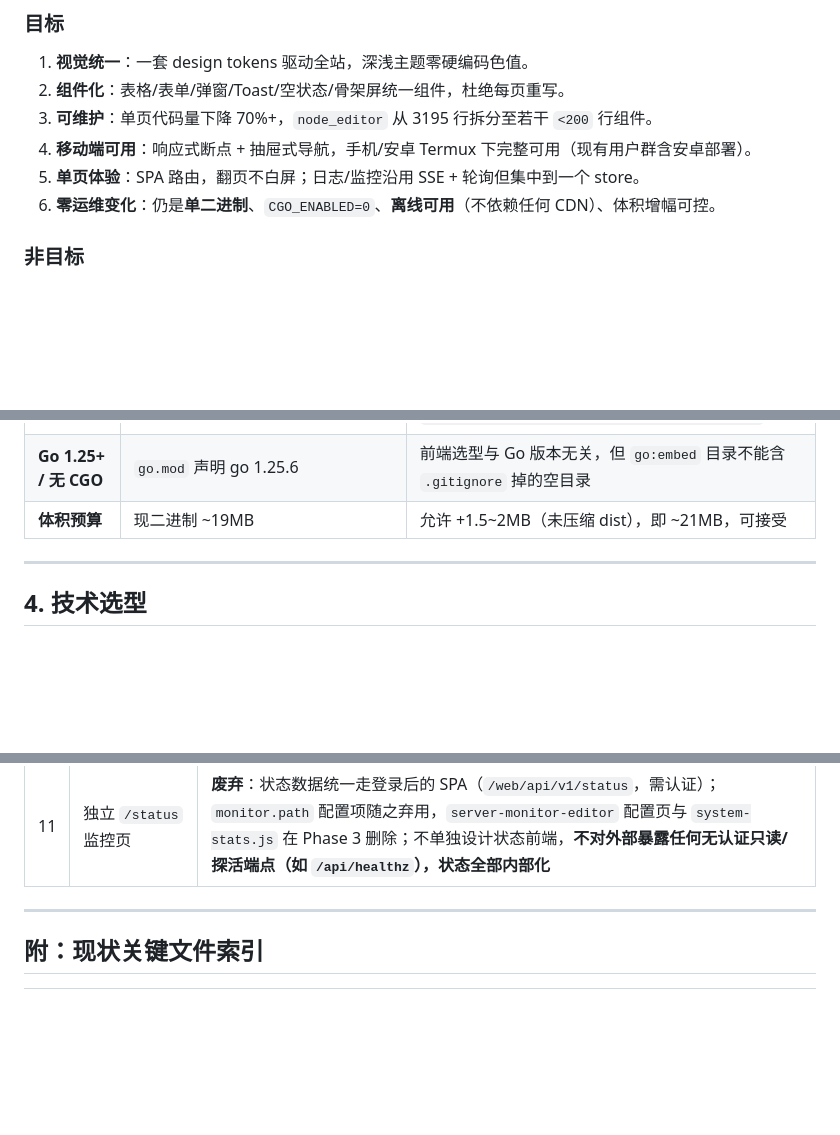
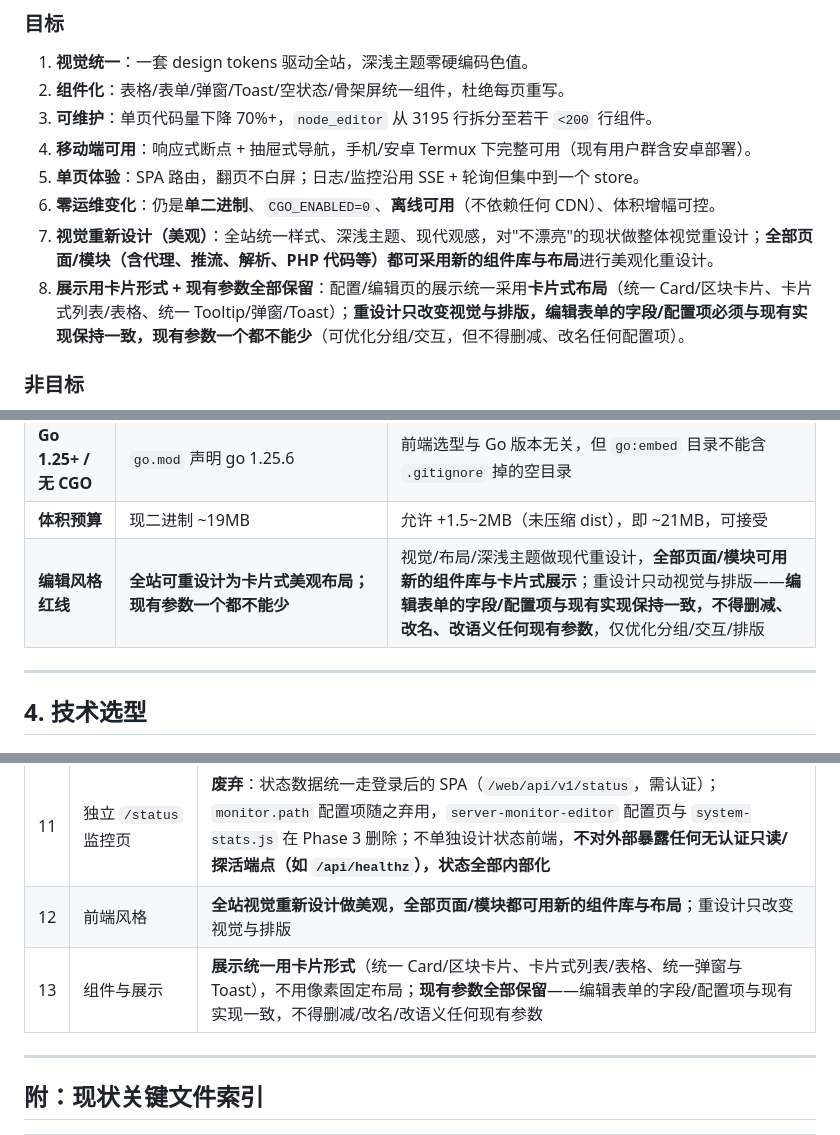
Before and after one commit to qist/tvgate, a Markdown page: doc/frontend-redesign.md, 3 parts joined by grey strips. Drawn GitHub-style; blank space fills up the shorter version.

Commit message:
docs: 明确前端重设计约束——全站美观卡片化且保留现有参数
frontend-redesign 补充设计约束：
- 全站视觉重新设计做美观，全部页面/模块可用新组件库与布局
- 展示统一用卡片形式（统一 Card/区块卡片，摆脱像素固定布局）
- 现有参数全部保留：编辑表单字段/配置项与现有实现一致，不得删减/改名/改语义

```diff
--- a/doc/frontend-redesign.md
+++ b/doc/frontend-redesign.md
@@ -67,6 +67,8 @@
 4. **移动端可用**：响应式断点 + 抽屉式导航，手机/安卓 Termux 下完整可用（现有用户群含安卓部署）。
 5. **单页体验**：SPA 路由，翻页不白屏；日志/监控沿用 SSE + 轮询但集中到一个 store。
 6. **零运维变化**：仍是**单二进制**、`CGO_ENABLED=0`、**离线可用**（不依赖任何 CDN）、体积增幅可控。
+7. **视觉重新设计（美观）**：全站统一样式、深浅主题、现代观感，对"不漂亮"的现状做整体视觉重设计；**全部页面/模块（含代理、推流、解析、PHP 代码等）都可采用新的组件库与布局**进行美观化重设计。
+8. **展示用卡片形式 + 现有参数全部保留**：配置/编辑页的展示统一采用**卡片式布局**（统一 Card/区块卡片、卡片式列表/表格、统一 Tooltip/弹窗/Toast）；**重设计只改变视觉与排版，编辑表单的字段/配置项必须与现有实现保持一致，现有参数一个都不能少**（可优化分组/交互，但不得删减、改名任何配置项）。
 
 ### 非目标
 
@@ -89,6 +91,7 @@
 | **Web 路径可配置** | `web.path` 默认 `/web/`，可改（如 `/admin/`） | 前端 base 必须运行时注入，不能写死；Go 侧渲染 `index.html` 时把 `webPath` 写进 `<script>window.__TVGATE_BASE__=...</script>` |
 | **Go 1.25+ / 无 CGO** | `go.mod` 声明 go 1.25.6 | 前端选型与 Go 版本无关，但 `go:embed` 目录不能含 `.gitignore` 掉的空目录 |
 | **体积预算** | 现二进制 ~19MB | 允许 +1.5~2MB（未压缩 dist），即 ~21MB，可接受 |
+| **编辑风格红线** | **全站可重设计为卡片式美观布局；现有参数一个都不能少** | 视觉/布局/深浅主题做现代重设计，**全部页面/模块可用新的组件库与卡片式展示**；重设计只动视觉与排版——**编辑表单的字段/配置项与现有实现保持一致，不得删减、改名、改语义任何现有参数**，仅优化分组/交互/排版 |
 
 ---
 
@@ -590,6 +595,8 @@ const themeOverrides: GlobalThemeOverrides = {
 | 9 | 依赖安装 | `npm ci`（CI 复现）/ `make ui-install`（本地）；Node ≥ 20 |
 | 10 | 构建触发 | `make all` 依赖 `web-ui`；CI `release.yml`+`Dockerfile` 已加 Node 步骤 |
 | 11 | 独立 `/status` 监控页 | **废弃**：状态数据统一走登录后的 SPA（`/web/api/v1/status`，需认证）；`monitor.path` 配置项随之弃用，`server-monitor-editor` 配置页与 `system-stats.js` 在 Phase 3 删除；不单独设计状态前端，**不对外部暴露任何无认证只读/探活端点（如 `/api/healthz`），状态全部内部化** |
+| 12 | 前端风格 | **全站视觉重新设计做美观，全部页面/模块都可用新的组件库与布局**；重设计只改变视觉与排版 |
+| 13 | 组件与展示 | **展示统一用卡片形式**（统一 Card/区块卡片、卡片式列表/表格、统一弹窗与 Toast），不用像素固定布局；**现有参数全部保留**——编辑表单的字段/配置项与现有实现一致，不得删减/改名/改语义任何现有参数 |
 
 ---
 
```
Also changed, not shown: other parts of doc/frontend-redesign.md (+2 -0 lines).
